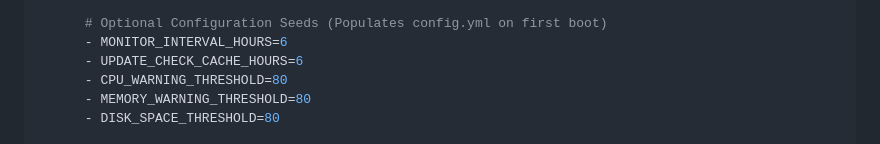
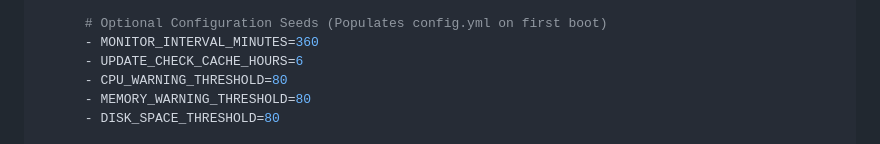
Before and after one commit to buildplan/cm, a Markdown page: README.md, the part around the change. Drawn GitHub-style.

```diff
--- a/README.md
+++ b/README.md
@@ -86,7 +86,7 @@ services:
       - SECRET_TOKEN=your_secure_password_here
 
       # Optional Configuration Seeds (Populates config.yml on first boot)
-      - MONITOR_INTERVAL_HOURS=6
+      - MONITOR_INTERVAL_MINUTES=360
       - UPDATE_CHECK_CACHE_HOURS=6
       - CPU_WARNING_THRESHOLD=80
       - MEMORY_WARNING_THRESHOLD=80
```
